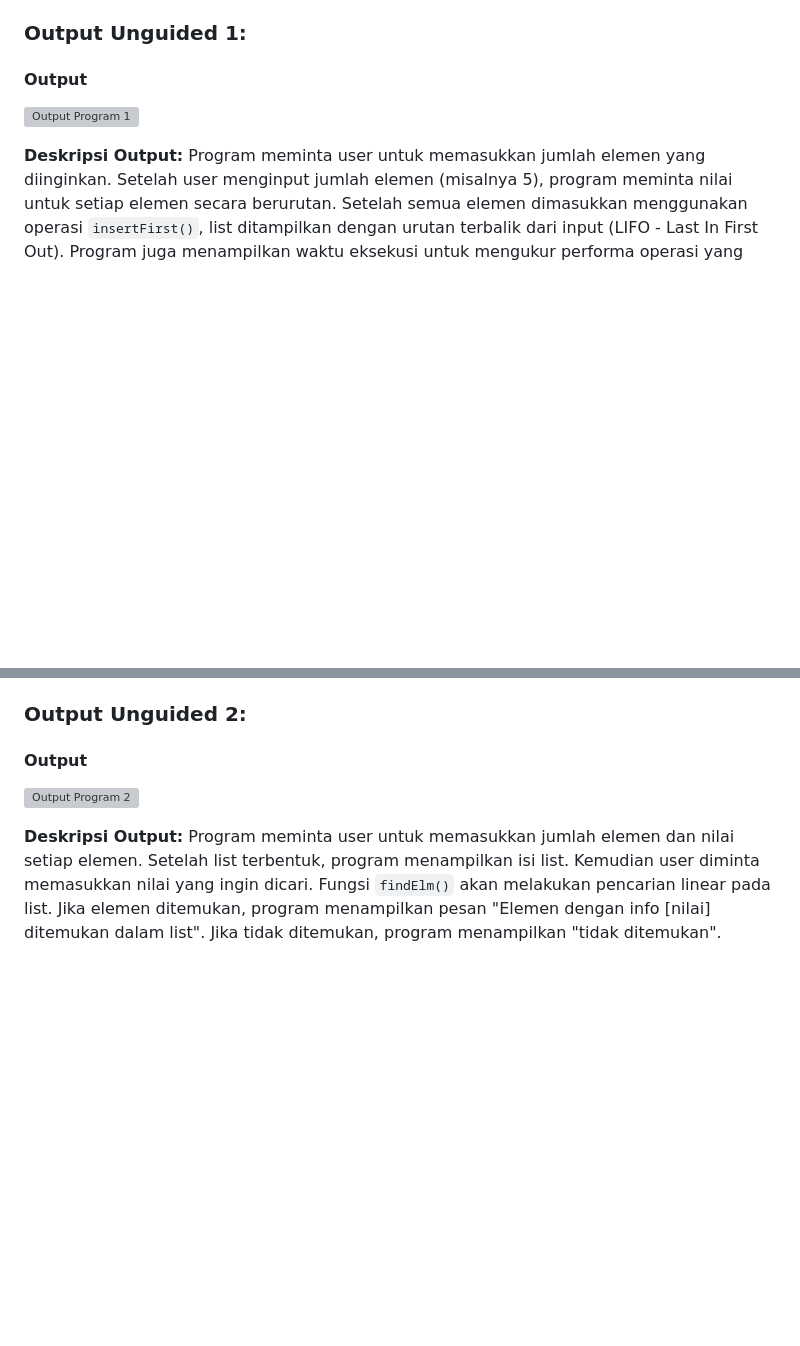
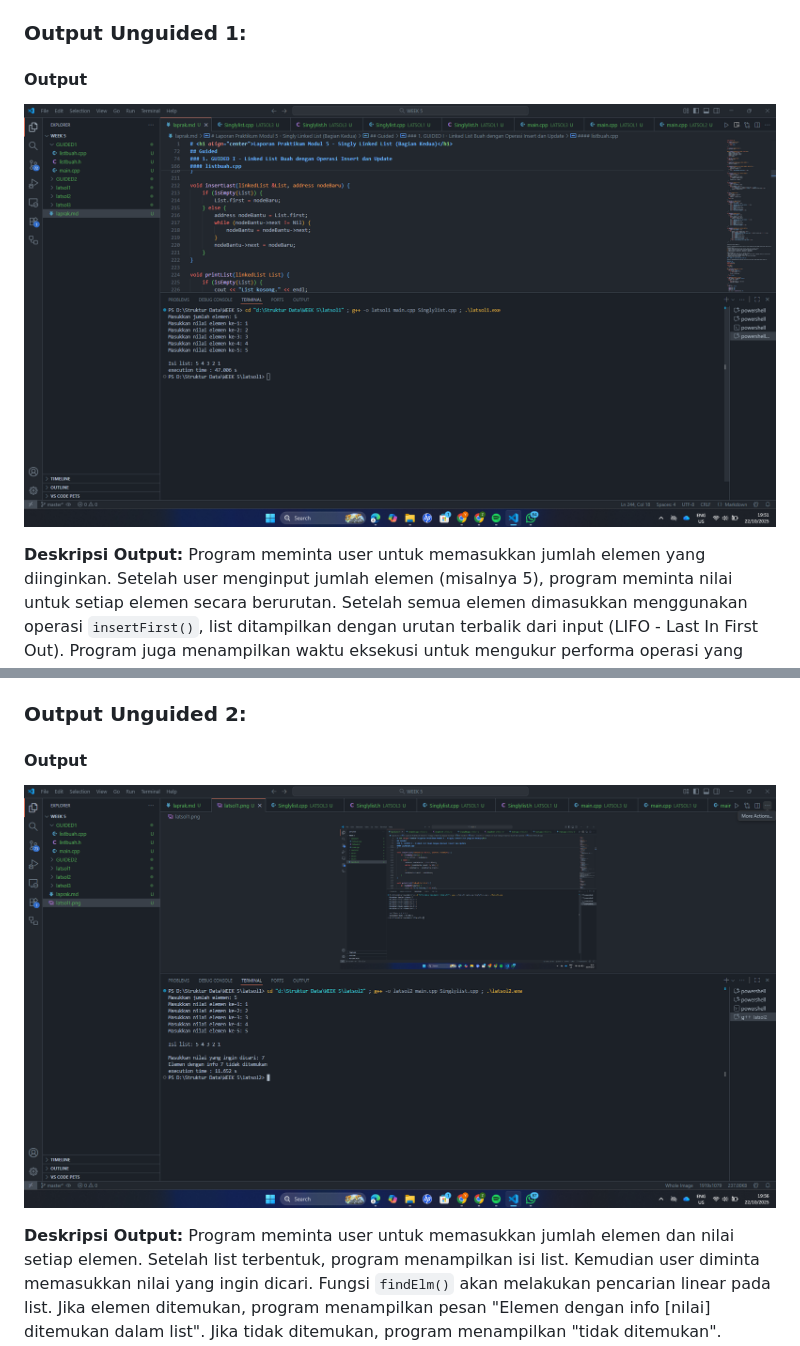
Before and after one commit to hanif-12-01/STRUKTUR_DATA_MHANIFALFAIZ, a Markdown page: WEEK 5/laprak.md, 2 parts joined by grey strips. Rendered like a GitHub page; blank space fills up the shorter version; grey boxes are pictures that could not be loaded.

```diff
--- a/WEEK 5/laprak.md
+++ b/WEEK 5/laprak.md
@@ -525,7 +525,7 @@ void printInfo(List L) {
 ### Output Unguided 1:
 
 #### Output
-![Output Program 1](https://github.com/hanif-12-01/STRUKTUR_DATA_MHANIFALFAIZ/blob/master/WEEK%205/unguided1_output.png)
+![Output Program 1](https://github.com/hanif-12-01/STRUKTUR_DATA_MHANIFALFAIZ/blob/master/WEEK%205/latsol1.png)
 
 **Deskripsi Output:**
 Program meminta user untuk memasukkan jumlah elemen yang diinginkan. Setelah user menginput jumlah elemen (misalnya 5), program meminta nilai untuk setiap elemen secara berurutan. Setelah semua elemen dimasukkan menggunakan operasi `insertFirst()`, list ditampilkan dengan urutan terbalik dari input (LIFO - Last In First Out). Program juga menampilkan waktu eksekusi untuk mengukur performa operasi yang dilakukan.
@@ -730,7 +730,7 @@ address findElm(List L, infotype x) {
 ### Output Unguided 2:
 
 #### Output
-![Output Program 2](https://github.com/hanif-12-01/STRUKTUR_DATA_MHANIFALFAIZ/blob/master/WEEK%205/unguided2_output.png)
+![Output Program 2](https://github.com/hanif-12-01/STRUKTUR_DATA_MHANIFALFAIZ/blob/master/WEEK%205/latsol2.png)
 
 **Deskripsi Output:**
 Program meminta user untuk memasukkan jumlah elemen dan nilai setiap elemen. Setelah list terbentuk, program menampilkan isi list. Kemudian user diminta memasukkan nilai yang ingin dicari. Fungsi `findElm()` akan melakukan pencarian linear pada list. Jika elemen ditemukan, program menampilkan pesan "Elemen dengan info [nilai] ditemukan dalam list". Jika tidak ditemukan, program menampilkan "tidak ditemukan". Program juga menampilkan waktu eksekusi operasi.
```
Also changed, not shown: other parts of WEEK 5/laprak.md (+1 -1 lines).
